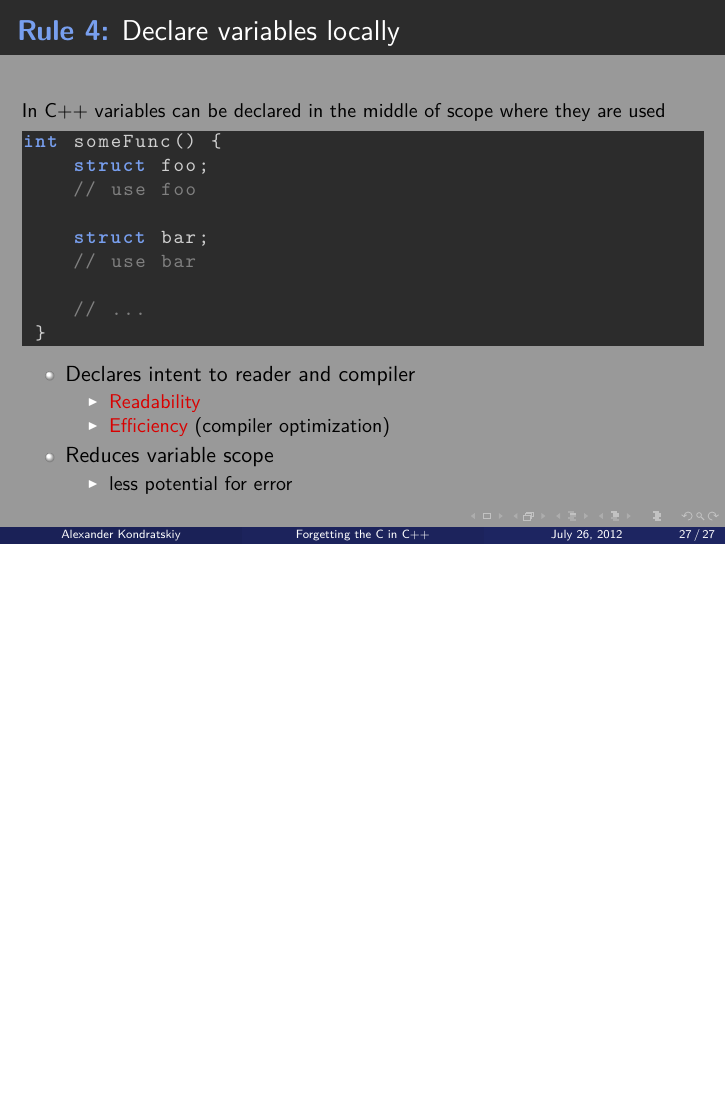
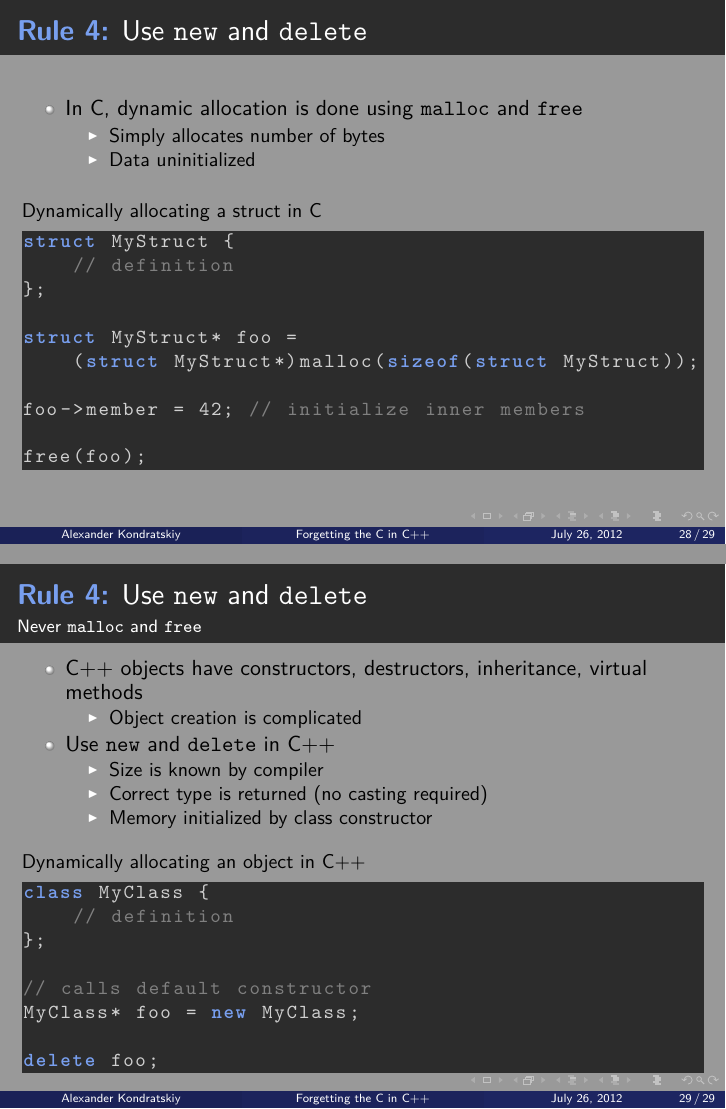
Before and after one commit to KholdStare/ForgettingCinCpp, LaTeX slides (beamer_presentation.tex): page 41 of 41 before the commit and pages 42 and 43 of 43 after it, the two joined at a grey line, the shorter picture padded with empty space. Compiled offline with pdfLaTeX.

Commit message:
new and delete

```diff
--- a/beamer_presentation.tex
+++ b/beamer_presentation.tex
@@ -569,6 +569,58 @@ int someFunc() {
     \end{itemize}
 \end{frame}
 
+% New and Delete
+\stepcounter{rulecount}
+\begin{frame}[fragile]
+    \frametitle{\declarerule Use \texttt{new} and \texttt{delete} }
+    \begin{itemize}
+        \item In C, dynamic allocation is done using \texttt{malloc} and \texttt{free}
+            \begin{itemize}
+                \item Simply allocates number of bytes
+                \item Data uninitialized
+            \end{itemize}
+    \end{itemize}
+    \begin{lstlisting}[title=Dynamically allocating a struct in C]
+struct MyStruct {
+    // definition
+};
+
+struct MyStruct* foo =
+    (struct MyStruct*)malloc(sizeof(struct MyStruct));
+
+foo->member = 42; // initialize inner members
+
+free(foo);
+    \end{lstlisting}
+\end{frame}
+
+\begin{frame}[fragile]
+    \frametitle{\declarerule Use \texttt{new} and \texttt{delete} }
+    \framesubtitle{Never \texttt{malloc} and \texttt{free} }
+    \begin{itemize}
+        \item C++ objects have constructors, destructors, inheritance, virtual methods
+            \begin{itemize}
+                \item Object creation is complicated
+            \end{itemize}
+        \item Use \texttt{new} and \texttt{delete} in C++
+            \begin{itemize}
+                \item Size is known by compiler
+                \item Correct type is returned (no casting required)
+                \item Memory initialized by class constructor
+            \end{itemize}
+    \end{itemize}
+    \begin{lstlisting}[title=Dynamically allocating an object in C++]
+class MyClass {
+    // definition
+};
+
+// calls default constructor
+MyClass* foo = new MyClass;
+
+delete foo;
+    \end{lstlisting}
+\end{frame}
+
 % TODO: 3 ways in C to do error handling
 
 \end{document}
```
Also changed, not shown: beamer_presentation.tex (4 more changed lines).
